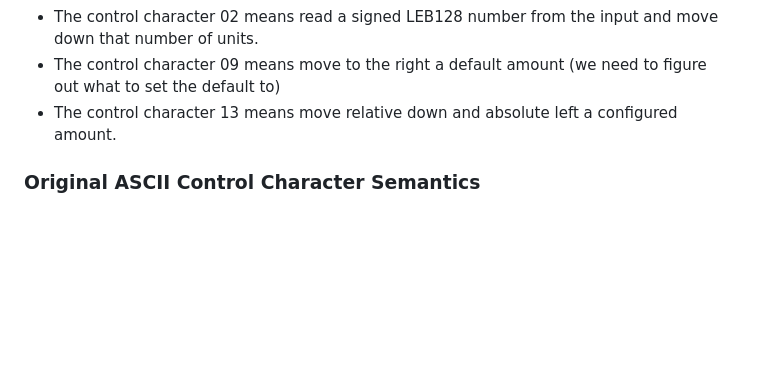
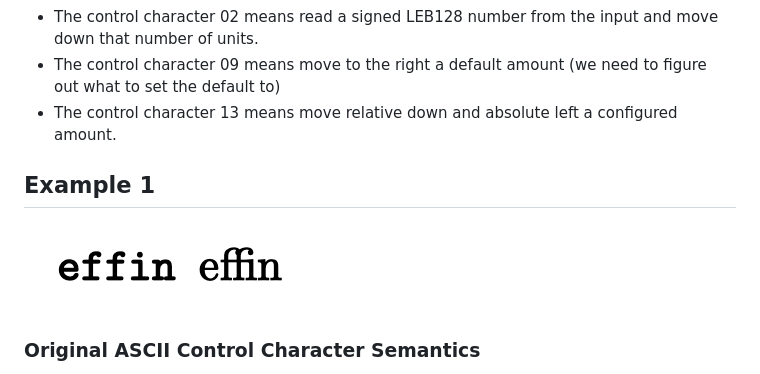
Before and after one commit to guidoism/tome, a Markdown page: README.md, the part around the change. GitHub-like rendering; pictures changed too: example1.png (added); blank space fills up the shorter version.

Commit message:
Added screenshot of part of example1 render

```diff
--- a/README.md
+++ b/README.md
@@ -58,6 +58,10 @@ and get this adopted by the document-centric web.
 * The control character 02 means read a signed LEB128 number from the input and move down that number of units.
 * The control character 09 means move to the right a default amount (we need to figure out what to set the default to)
 * The control character 13 means move relative down and absolute left a configured amount.
+
+## Example 1
+
+![effin effin](example1.png)
 
 
 ### Original ASCII Control Character Semantics
```
